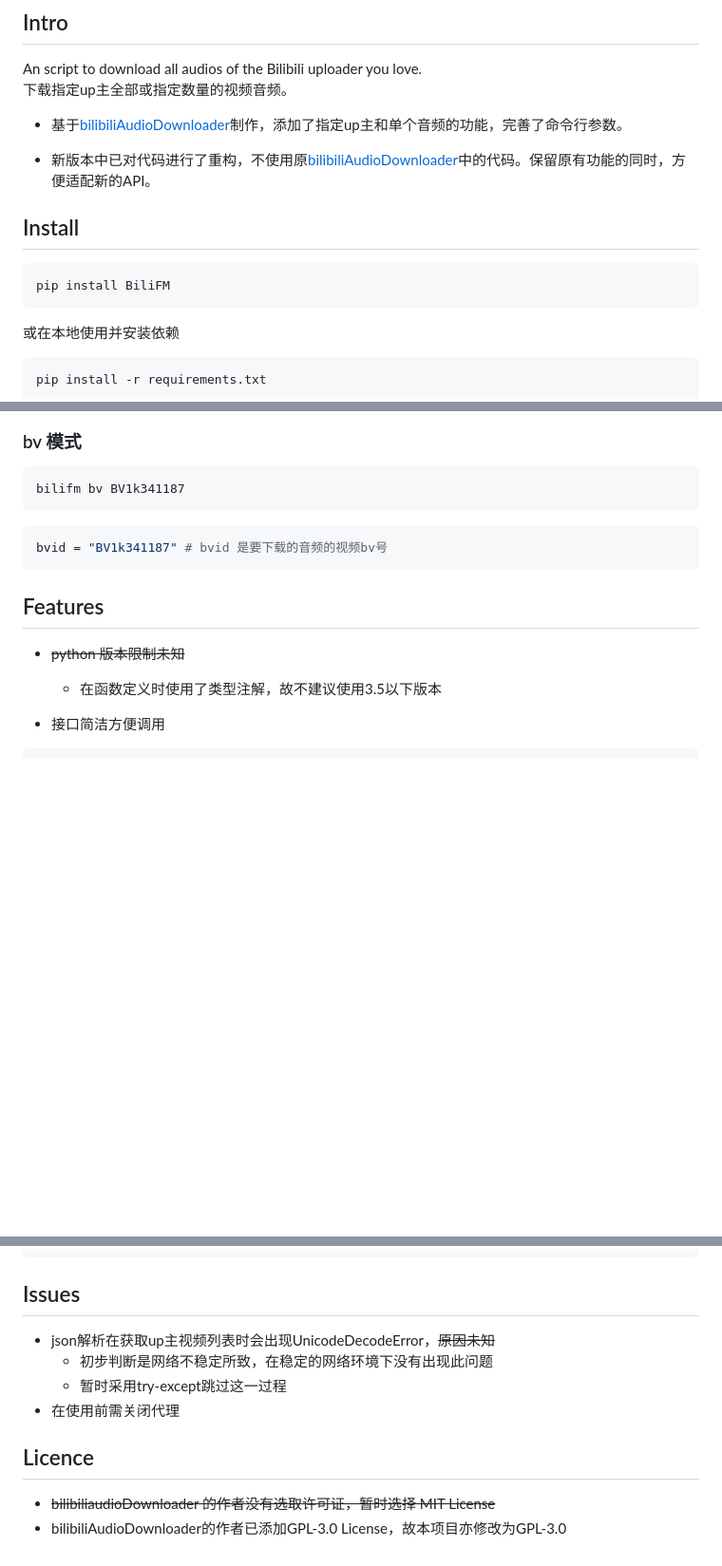
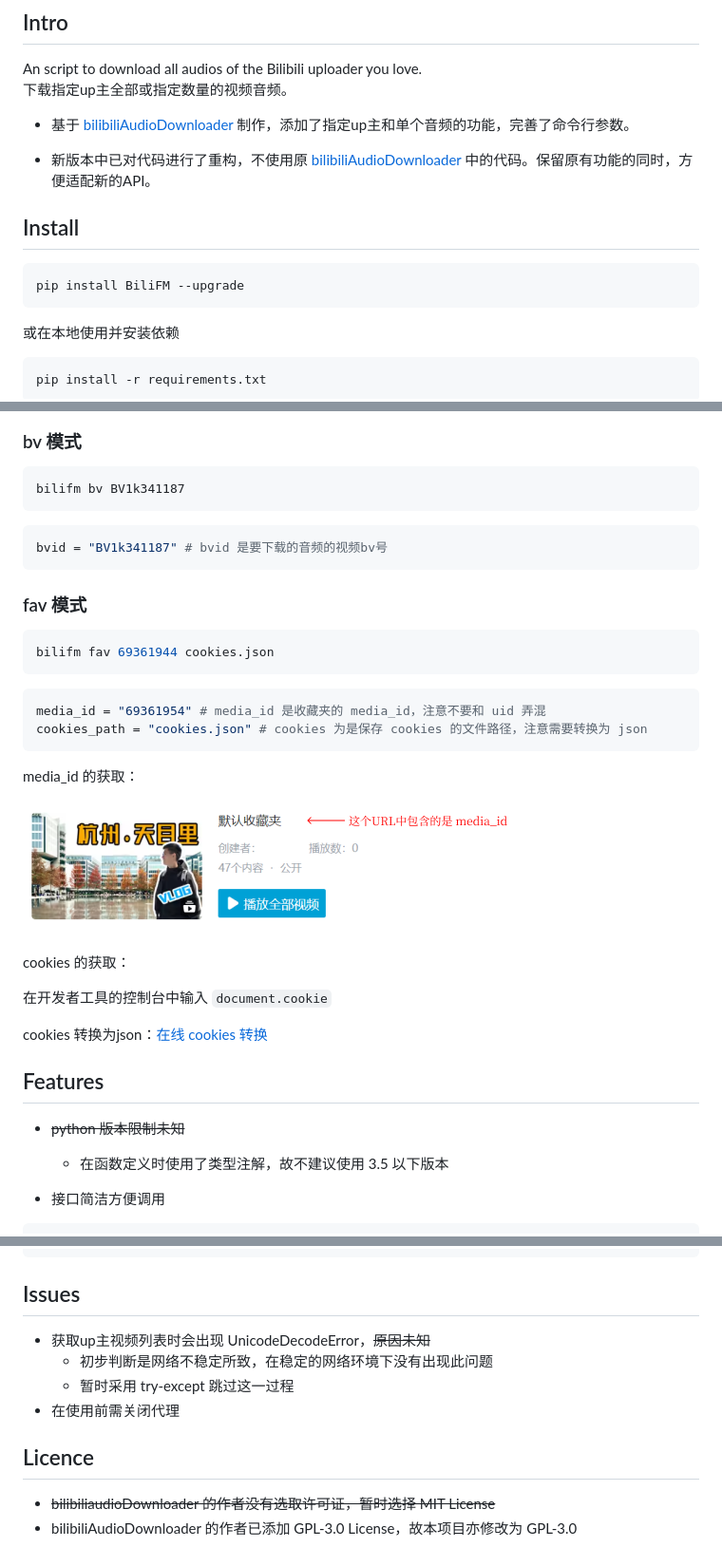
Before and after one commit to jingfelix/BiliFM, a Markdown page: README.md, 3 parts joined by grey strips. Shown at 95% size. GitHub-like rendering; pictures changed too: assets/fav.png (added); blank space fills up the shorter version.

Commit message:
docs: update fav

````diff
--- a/README.md
+++ b/README.md
@@ -5,14 +5,14 @@
 An script to download all audios of the Bilibili uploader you love.
 下载指定up主全部或指定数量的视频音频。
 
-- 基于[bilibiliAudioDownloader](https://github.com/nuster1128/bilibiliAudioDownloader)制作，添加了指定up主和单个音频的功能，完善了命令行参数。
+- 基于 [bilibiliAudioDownloader](https://github.com/nuster1128/bilibiliAudioDownloader) 制作，添加了指定up主和单个音频的功能，完善了命令行参数。
 
-- 新版本中已对代码进行了重构，不使用原[bilibiliAudioDownloader](https://github.com/nuster1128/bilibiliAudioDownloader)中的代码。保留原有功能的同时，方便适配新的API。
+- 新版本中已对代码进行了重构，不使用原 [bilibiliAudioDownloader](https://github.com/nuster1128/bilibiliAudioDownloader) 中的代码。保留原有功能的同时，方便适配新的API。
 
 ## Install
 
 ```bash
-pip install BiliFM
+pip install BiliFM --upgrade
 ```
 
 或在本地使用并安装依赖
@@ -45,10 +45,31 @@ bilifm bv BV1k341187
 bvid = "BV1k341187" # bvid 是要下载的音频的视频bv号
 ```
 
+### fav 模式
+
+```bash
+bilifm fav 69361944 cookies.json
+```
+
+```python
+media_id = "69361954" # media_id 是收藏夹的 media_id，注意不要和 uid 弄混
+cookies_path = "cookies.json" # cookies 为是保存 cookies 的文件路径，注意需要转换为 json
+```
+
+media_id 的获取：
+
+![media_id](./assets/fav.png)
+
+cookies 的获取：
+
+在开发者工具的控制台中输入 `document.cookie`
+
+cookies 转换为json：[在线 cookies 转换](https://uutool.cn/cookie2json/)
+
 ## Features
 
 - ~~python 版本限制未知~~
-  - 在函数定义时使用了类型注解，故不建议使用3.5以下版本
+  - 在函数定义时使用了类型注解，故不建议使用 3.5 以下版本
 
 - 接口简洁方便调用
 
@@ -73,12 +94,12 @@ def uid(uid: str):
 
 ## Issues
 
-- json解析在获取up主视频列表时会出现UnicodeDecodeError，~~原因未知~~
+- 获取up主视频列表时会出现 UnicodeDecodeError，~~原因未知~~
   - 初步判断是网络不稳定所致，在稳定的网络环境下没有出现此问题
-  - 暂时采用try-except跳过这一过程
+  - 暂时采用 try-except 跳过这一过程
 - 在使用前需关闭代理
 
 ## Licence
 
 - ~~bilibiliaudioDownloader 的作者没有选取许可证，暂时选择 MIT License~~
-- bilibiliAudioDownloader的作者已添加GPL-3.0 License，故本项目亦修改为GPL-3.0
+- bilibiliAudioDownloader 的作者已添加 GPL-3.0 License，故本项目亦修改为 GPL-3.0
````
